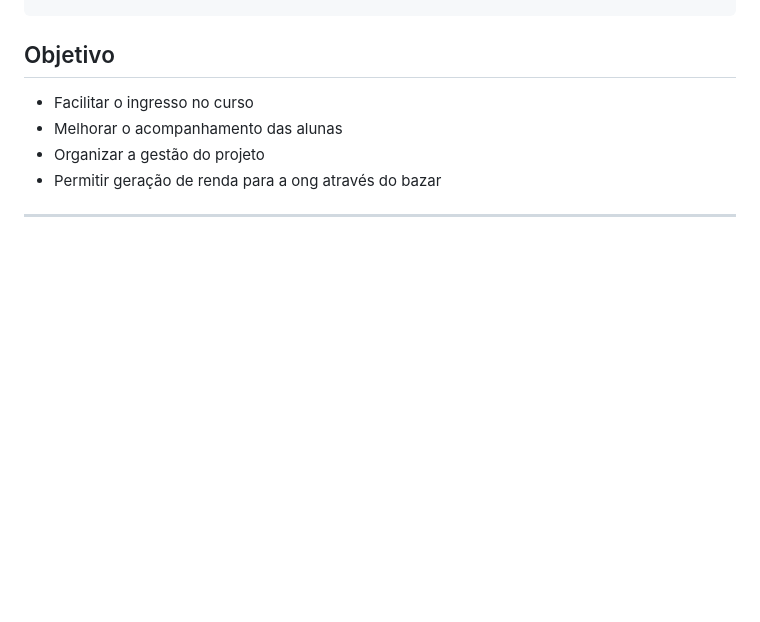
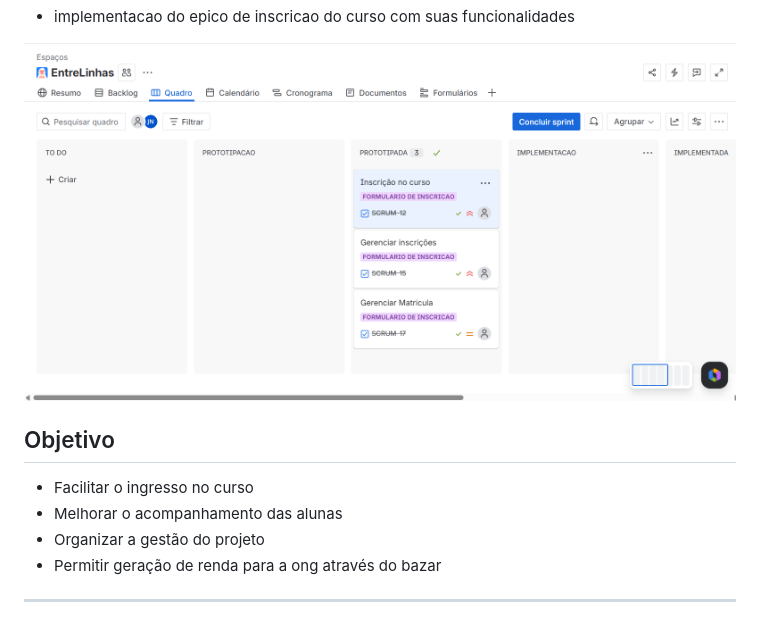
Before and after one commit to joaomafraa/Entrelinhas, a Markdown page: README.md, the part around one of its changes. Drawn GitHub-style; pictures changed too: assets/semana 1_quadro do jira.png (added); folded sections open; blank space fills up the shorter version.

Commit message:
docs: coloando entregas no readme

```diff
--- a/README.md
+++ b/README.md
@@ -758,3 +772,13 @@ EntreLinhas/
+- implementacao do epico de inscricao do curso com suas funcionalidades
+
+![quadro](assets/semana%201_quadro%20do%20jira.png)
+</details>
+
+
+<!-- final da parte de entregas  -->
+</details>
+
+
 ## Objetivo
 
 - Facilitar o ingresso no curso
```
Also changed, not shown: other parts of README.md (+14 -0 lines).
